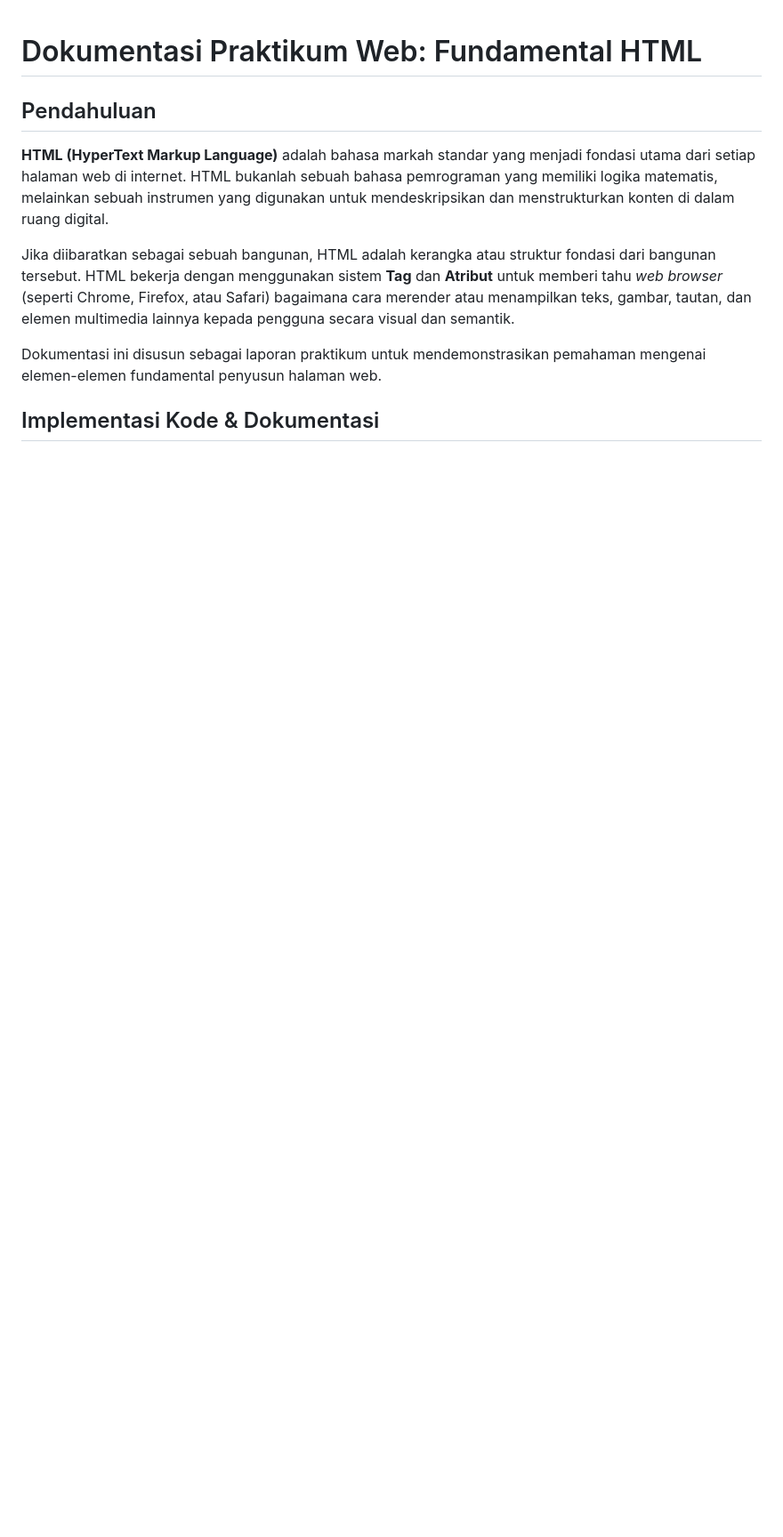
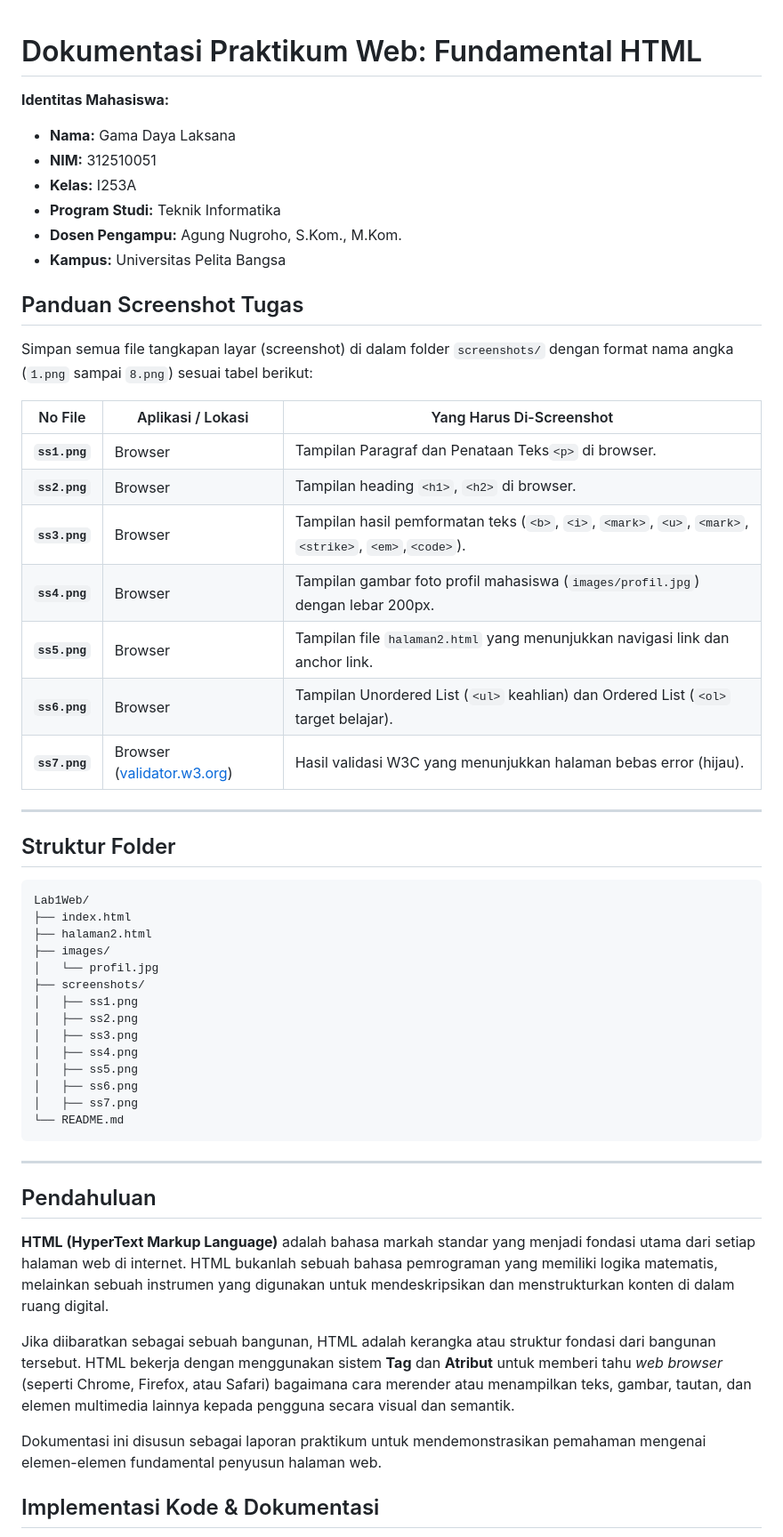
Before and after one commit to gamadaya/Lab1Web, a Markdown page: README.md, the part around one of its changes. Shown at 89% size. GitHub-like rendering; blank space fills up the shorter version.

Commit message:
Update README with student info and task guidelines
Added student identity details and guidelines for screenshots, folder structure, and testing/validation sections.

````diff
--- a/README.md
+++ b/README.md
@@ -1,5 +1,49 @@
 # Dokumentasi Praktikum Web: Fundamental HTML
 
+**Identitas Mahasiswa:**
+- **Nama:** Gama Daya Laksana
+- **NIM:** 312510051
+- **Kelas:** I253A
+- **Program Studi:** Teknik Informatika
+- **Dosen Pengampu:** Agung Nugroho, S.Kom., M.Kom.
+- **Kampus:** Universitas Pelita Bangsa
+
+## Panduan Screenshot Tugas
+
+Simpan semua file tangkapan layar (screenshot) di dalam folder `screenshots/` dengan format nama angka (`1.png` sampai `8.png`) sesuai tabel berikut:
+
+| No File | Aplikasi / Lokasi | Yang Harus Di-Screenshot |
+|---|---|---|
+| **`ss1.png`** | Browser | Tampilan Paragraf dan Penataan Teks`<p>` di browser. |
+| **`ss2.png`** | Browser | Tampilan heading `<h1>`, `<h2>` di browser. |
+| **`ss3.png`** | Browser | Tampilan hasil pemformatan teks (`<b>`, `<i>`, `<mark>`, `<u>`, `<mark>`, `<strike>`, `<em>`,`<code>`). |
+| **`ss4.png`** | Browser | Tampilan gambar foto profil mahasiswa (`images/profil.jpg`) dengan lebar 200px. |
+| **`ss5.png`** | Browser | Tampilan file `halaman2.html` yang menunjukkan navigasi link dan anchor link. |
+| **`ss6.png`** | Browser | Tampilan Unordered List (`<ul>` keahlian) dan Ordered List (`<ol>` target belajar). |
+| **`ss7.png`** | Browser ([validator.w3.org](http://validator.w3.org)) | Hasil validasi W3C yang menunjukkan halaman bebas error (hijau). |
+
+---
+
+## Struktur Folder
+
+```text
+Lab1Web/
+├── index.html
+├── halaman2.html
+├── images/
+│   └── profil.jpg
+├── screenshots/
+│   ├── ss1.png
+│   ├── ss2.png
+│   ├── ss3.png
+│   ├── ss4.png
+│   ├── ss5.png
+│   ├── ss6.png
+│   ├── ss7.png
+└── README.md
+```
+
+---
 
 ## Pendahuluan
 
````
Also changed, not shown: other parts of README.md (+32 -0 lines).
